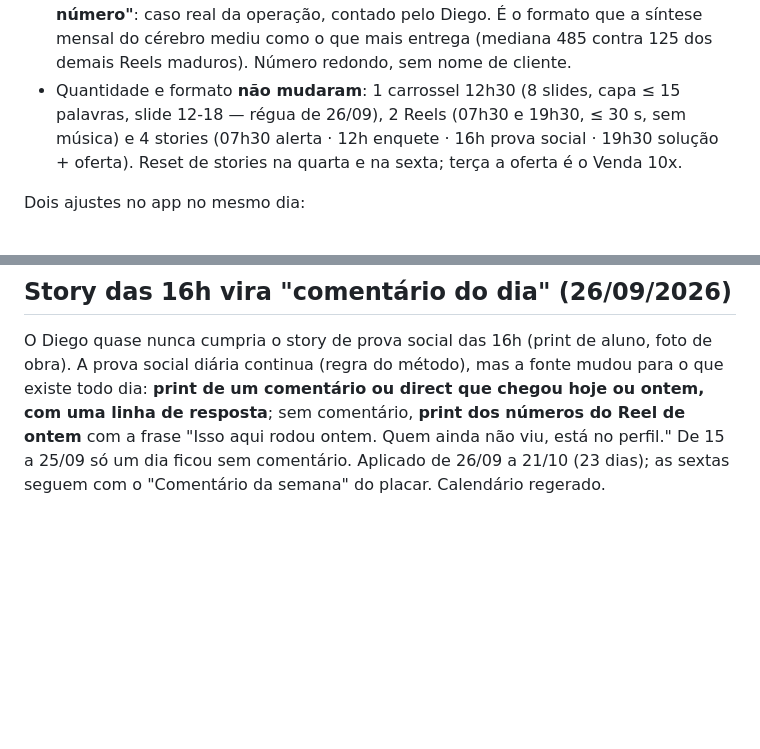
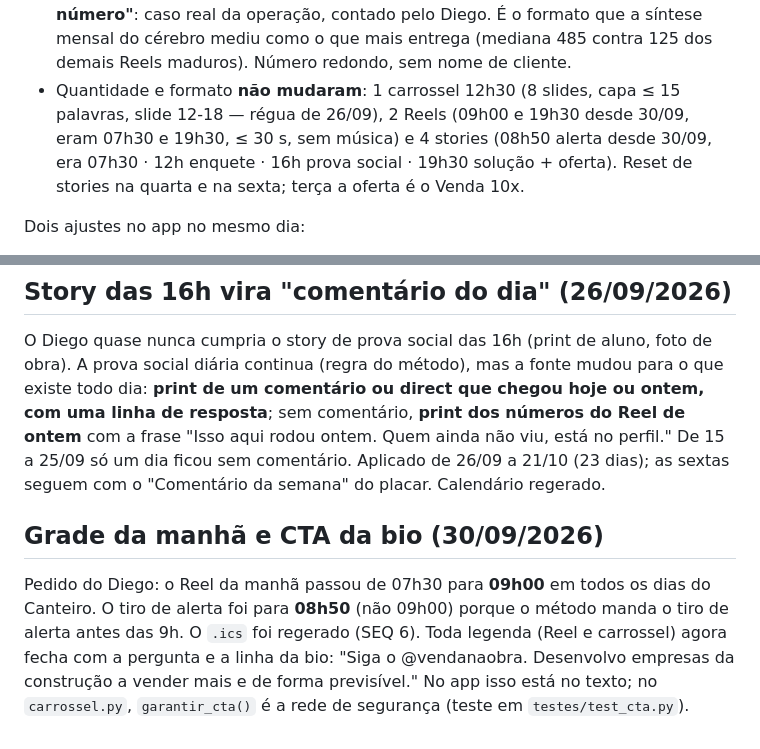
Before and after one commit to diegohenriquemoraes-eng/canteiro-stories, a Markdown page: CLAUDE.md, 2 parts joined by grey strips. Rendered like a GitHub page; blank space fills up the shorter version.

Commit message:
Docs: grade da manha as 9h e CTA da bio (30/09)
Co-Authored-By: Claude Opus 5.5 <noreply@anthropic.com>

```diff
--- a/CLAUDE.md
+++ b/CLAUDE.md
@@ -265,8 +265,8 @@ Canteiro (22 a 25/09) foram refeitos e o ciclo foi até **21/10** — 30 dias.
   síntese mensal do cérebro mediu como o que mais entrega (mediana 485 contra
   125 dos demais Reels maduros). Número redondo, sem nome de cliente.
 - Quantidade e formato **não mudaram**: 1 carrossel 12h30 (8 slides, capa
-  ≤ 15 palavras, slide 12-18 — régua de 26/09), 2 Reels (07h30 e 19h30, ≤ 30 s, sem música) e 4 stories
-  (07h30 alerta · 12h enquete · 16h prova social · 19h30 solução + oferta).
+  ≤ 15 palavras, slide 12-18 — régua de 26/09), 2 Reels (09h00 e 19h30 desde 30/09, eram 07h30 e 19h30, ≤ 30 s, sem música) e 4 stories
+  (08h50 alerta desde 30/09, era 07h30 · 12h enquete · 16h prova social · 19h30 solução + oferta).
   Reset de stories na quarta e na sexta; terça a oferta é o Venda 10x.
 
 Dois ajustes no app no mesmo dia:
@@ -453,3 +453,11 @@ prova social diária continua (regra do método), mas a fonte mudou para o que e
 comentário, **print dos números do Reel de ontem** com a frase "Isso aqui rodou ontem. Quem ainda
 não viu, está no perfil." De 15 a 25/09 só um dia ficou sem comentário. Aplicado de 26/09 a 21/10
 (23 dias); as sextas seguem com o "Comentário da semana" do placar. Calendário regerado.
+
+## Grade da manhã e CTA da bio (30/09/2026)
+
+Pedido do Diego: o Reel da manhã passou de 07h30 para **09h00** em todos os dias do Canteiro. O tiro de
+alerta foi para **08h50** (não 09h00) porque o método manda o tiro de alerta antes das 9h. O `.ics` foi
+regerado (SEQ 6). Toda legenda (Reel e carrossel) agora fecha com a pergunta e a linha da bio:
+"Siga o @vendanaobra. Desenvolvo empresas da construção a vender mais e de forma previsível." No app
+isso está no texto; no `carrossel.py`, `garantir_cta()` é a rede de segurança (teste em `testes/test_cta.py`).
```
